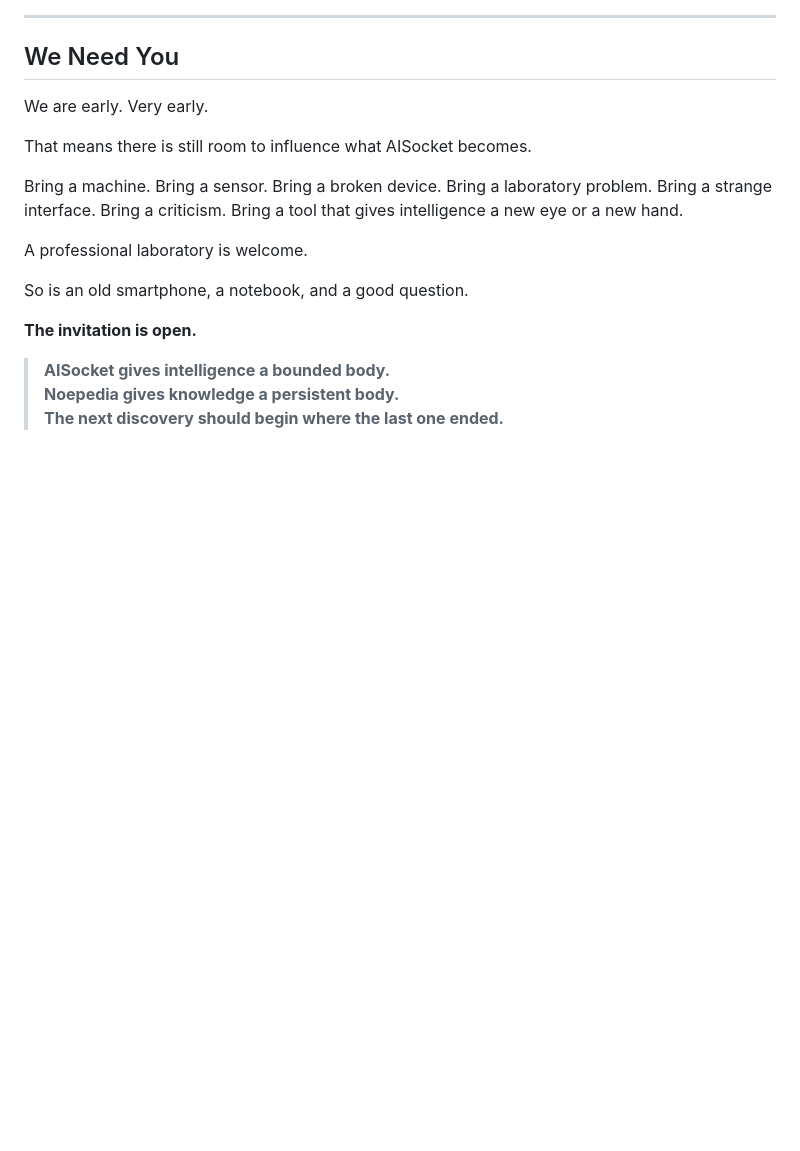
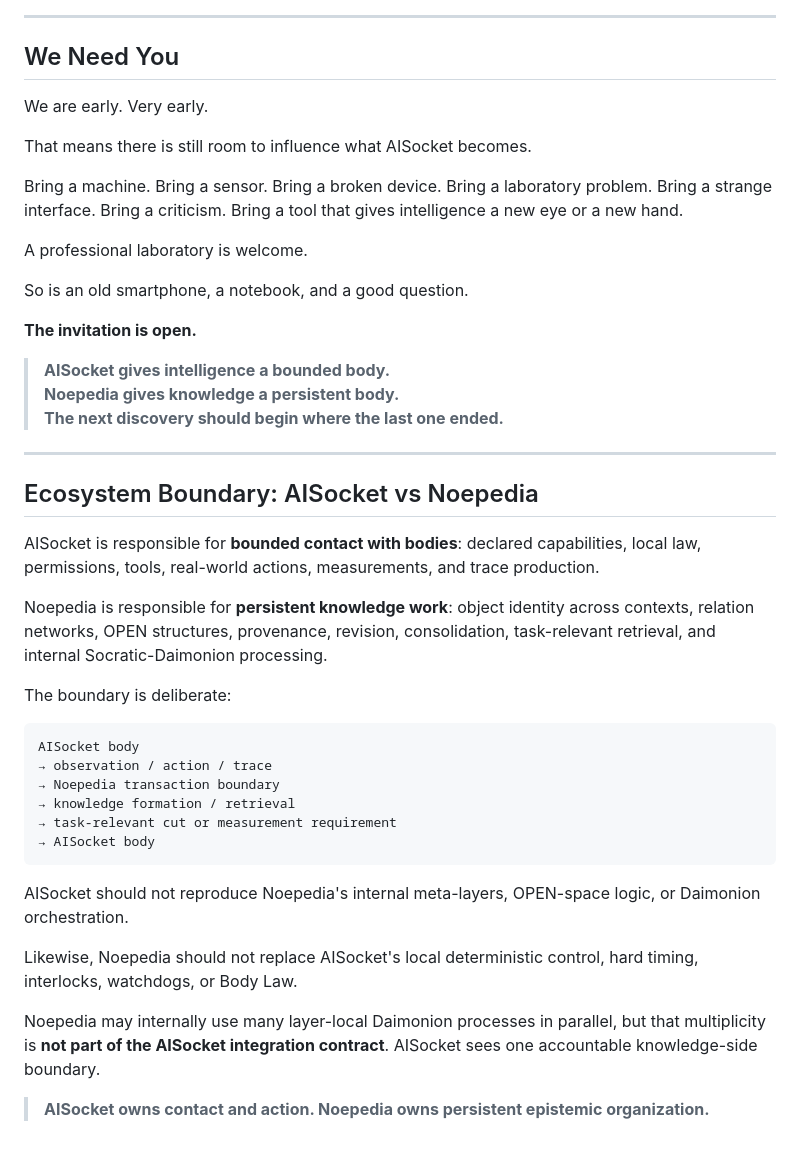
Before and after one commit to gakelytemp-creator/AISocket, a Markdown page: README.md, the part around the change. GitHub-like rendering; blank space fills up the shorter version.

Commit message:
Clarify ecosystem responsibility boundary

```diff
--- a/README.md
+++ b/README.md
@@ -766,3 +766,30 @@ So is an old smartphone, a notebook, and a good question.
 > **AISocket gives intelligence a bounded body.
 > Noepedia gives knowledge a persistent body.
 > The next discovery should begin where the last one ended.**
+
+---
+
+## Ecosystem Boundary: AISocket vs Noepedia
+
+AISocket is responsible for **bounded contact with bodies**: declared capabilities, local law, permissions, tools, real-world actions, measurements, and trace production.
+
+Noepedia is responsible for **persistent knowledge work**: object identity across contexts, relation networks, OPEN structures, provenance, revision, consolidation, task-relevant retrieval, and internal Socratic-Daimonion processing.
+
+The boundary is deliberate:
+
+~~~text
+AISocket body
+→ observation / action / trace
+→ Noepedia transaction boundary
+→ knowledge formation / retrieval
+→ task-relevant cut or measurement requirement
+→ AISocket body
+~~~
+
+AISocket should not reproduce Noepedia's internal meta-layers, OPEN-space logic, or Daimonion orchestration.
+
+Likewise, Noepedia should not replace AISocket's local deterministic control, hard timing, interlocks, watchdogs, or Body Law.
+
+Noepedia may internally use many layer-local Daimonion processes in parallel, but that multiplicity is **not part of the AISocket integration contract**. AISocket sees one accountable knowledge-side boundary.
+
+> **AISocket owns contact and action. Noepedia owns persistent epistemic organization.**
```
